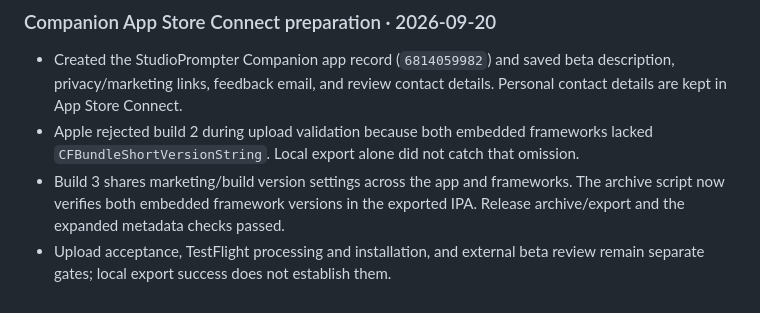
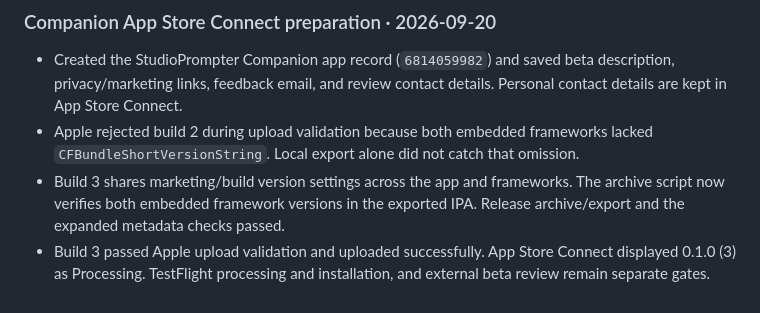
Before and after one commit to codebooker/StudioPrompter, a Markdown page: docs/TESTING.md, the part around the change. Drawn GitHub-style.

```diff
--- a/docs/TESTING.md
+++ b/docs/TESTING.md
@@ -223,4 +223,4 @@ This verifies the real 0.1.0-to-0.1.1 update on the development Mac. New-recipie
 - Created the StudioPrompter Companion app record (`6814059982`) and saved beta description, privacy/marketing links, feedback email, and review contact details. Personal contact details are kept in App Store Connect.
 - Apple rejected build 2 during upload validation because both embedded frameworks lacked `CFBundleShortVersionString`. Local export alone did not catch that omission.
 - Build 3 shares marketing/build version settings across the app and frameworks. The archive script now verifies both embedded framework versions in the exported IPA. Release archive/export and the expanded metadata checks passed.
-- Upload acceptance, TestFlight processing and installation, and external beta review remain separate gates; local export success does not establish them.
+- Build 3 passed Apple upload validation and uploaded successfully. App Store Connect displayed 0.1.0 (3) as Processing. TestFlight processing and installation, and external beta review remain separate gates.
```
Also changed, not shown: docs/TESTFLIGHT.md (+3 -1 lines).
